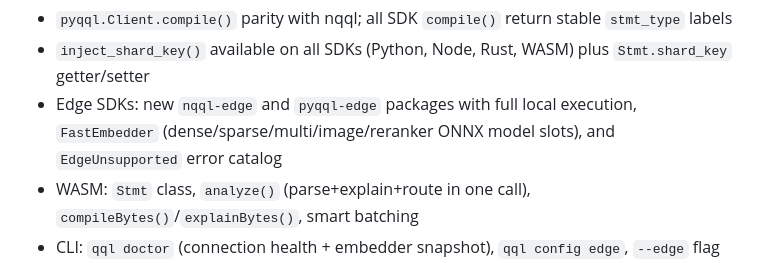
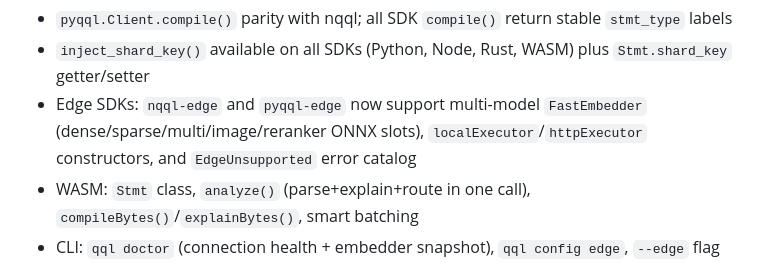
Before and after one commit to srimon12/qql-rs, a Markdown page: CHANGELOG.md, the part around the change. Drawn GitHub-style.

Commit message:
docs(changelog): fix misleading 'new' claim for nqql-edge/pyqql-edge — they were enhanced, not created

```diff
--- a/CHANGELOG.md
+++ b/CHANGELOG.md
@@ -49,7 +49,7 @@ and this project adheres to [Semantic Versioning](https://semver.org/spec/v2.0.0
 **SDK & CLI**:
 - `pyqql.Client.compile()` parity with nqql; all SDK `compile()` return stable `stmt_type` labels
 - `inject_shard_key()` available on all SDKs (Python, Node, Rust, WASM) plus `Stmt.shard_key` getter/setter
-- Edge SDKs: new `nqql-edge` and `pyqql-edge` packages with full local execution, `FastEmbedder` (dense/sparse/multi/image/reranker ONNX model slots), and `EdgeUnsupported` error catalog
+- Edge SDKs: `nqql-edge` and `pyqql-edge` now support multi-model `FastEmbedder` (dense/sparse/multi/image/reranker ONNX slots), `localExecutor`/`httpExecutor` constructors, and `EdgeUnsupported` error catalog
 - WASM: `Stmt` class, `analyze()` (parse+explain+route in one call), `compileBytes()`/`explainBytes()`, smart batching
 - CLI: `qql doctor` (connection health + embedder snapshot), `qql config edge`, `--edge` flag for local execution, psql-style table output
 
```
